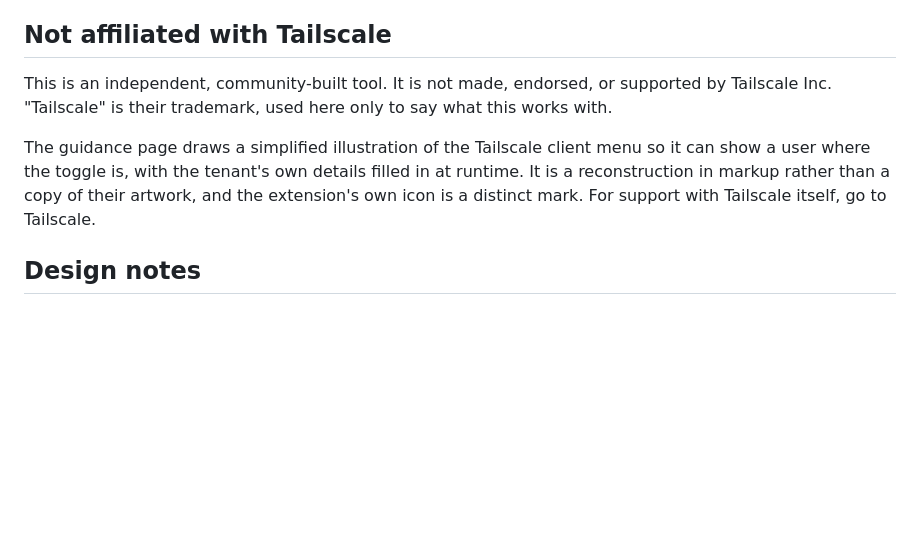
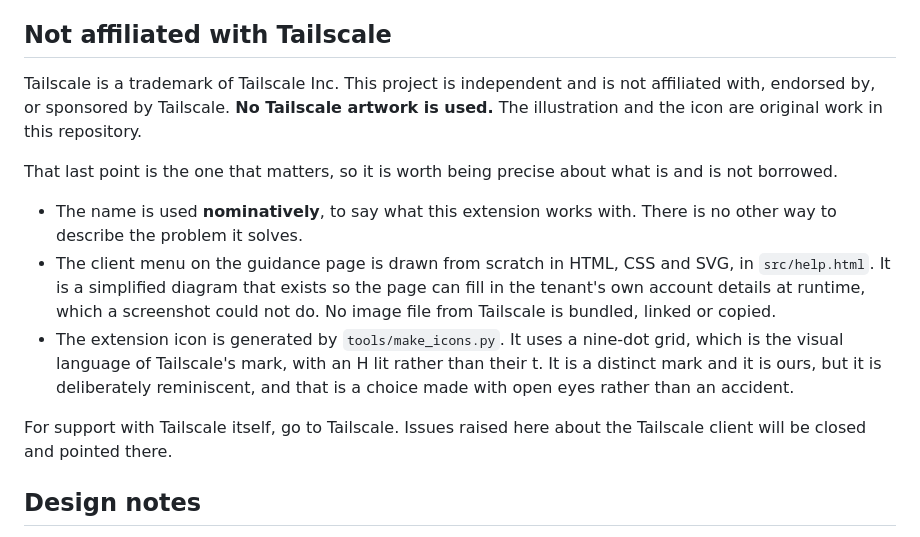
Before and after one commit to delize/tailscale-chrome-helper, a Markdown page: README.md, the part around the change. Drawn GitHub-style; blank space fills up the shorter version.

Commit message:
State the trademark position accurately, not generously (#12)
The tempting wording is that the original icons belong to Tailscale and are used
for reference. It is wrong. No Tailscale asset is used anywhere in this
repository: the client menu on the guidance page is drawn from scratch in HTML,
CSS and SVG, and the extension icon is generated by tools/make_icons.py.
Attributing artwork to them would concede a fact that is not true and invite the
question of which asset was licensed, when the answer is none.

The accurate claim is narrower and stronger. Their trademark is acknowledged, the
name is used nominatively because there is no other way to describe what this
works with, and the work here is stated to be original.

The residual risk is named rather than papered over. Nominative use permits only
as much of a mark as is needed, and the nine-dot grid in our own toolbar icon is
the one place this takes more than it strictly needs. If anyone objects, that is
the thing to change, and store-listing.md now says so rather than leaving the
next person to rediscover it.

Co-authored-by: delize <4028612+delize@users.noreply.github.com>

```diff
--- a/README.md
+++ b/README.md
@@ -13,13 +13,26 @@ organisation. See [docs/admin-guide.md](docs/admin-guide.md).
 
 ## Not affiliated with Tailscale
 
-This is an independent, community-built tool. It is not made, endorsed, or supported by
-Tailscale Inc. "Tailscale" is their trademark, used here only to say what this works with.
+Tailscale is a trademark of Tailscale Inc. This project is independent and is not
+affiliated with, endorsed by, or sponsored by Tailscale. **No Tailscale artwork is used.**
+The illustration and the icon are original work in this repository.
 
-The guidance page draws a simplified illustration of the Tailscale client menu so it can
-show a user where the toggle is, with the tenant's own details filled in at runtime. It is
-a reconstruction in markup rather than a copy of their artwork, and the extension's own
-icon is a distinct mark. For support with Tailscale itself, go to Tailscale.
+That last point is the one that matters, so it is worth being precise about what is and is
+not borrowed.
+
+- The name is used **nominatively**, to say what this extension works with. There is no
+  other way to describe the problem it solves.
+- The client menu on the guidance page is drawn from scratch in HTML, CSS and SVG, in
+  `src/help.html`. It is a simplified diagram that exists so the page can fill in the
+  tenant's own account details at runtime, which a screenshot could not do. No image file
+  from Tailscale is bundled, linked or copied.
+- The extension icon is generated by `tools/make_icons.py`. It uses a nine-dot grid, which
+  is the visual language of Tailscale's mark, with an H lit rather than their t. It is a
+  distinct mark and it is ours, but it is deliberately reminiscent, and that is a choice
+  made with open eyes rather than an accident.
+
+For support with Tailscale itself, go to Tailscale. Issues raised here about the Tailscale
+client will be closed and pointed there.
 
 ## Design notes
 
```
Also changed, not shown: docs/store-listing.md (+11 -0 lines).
